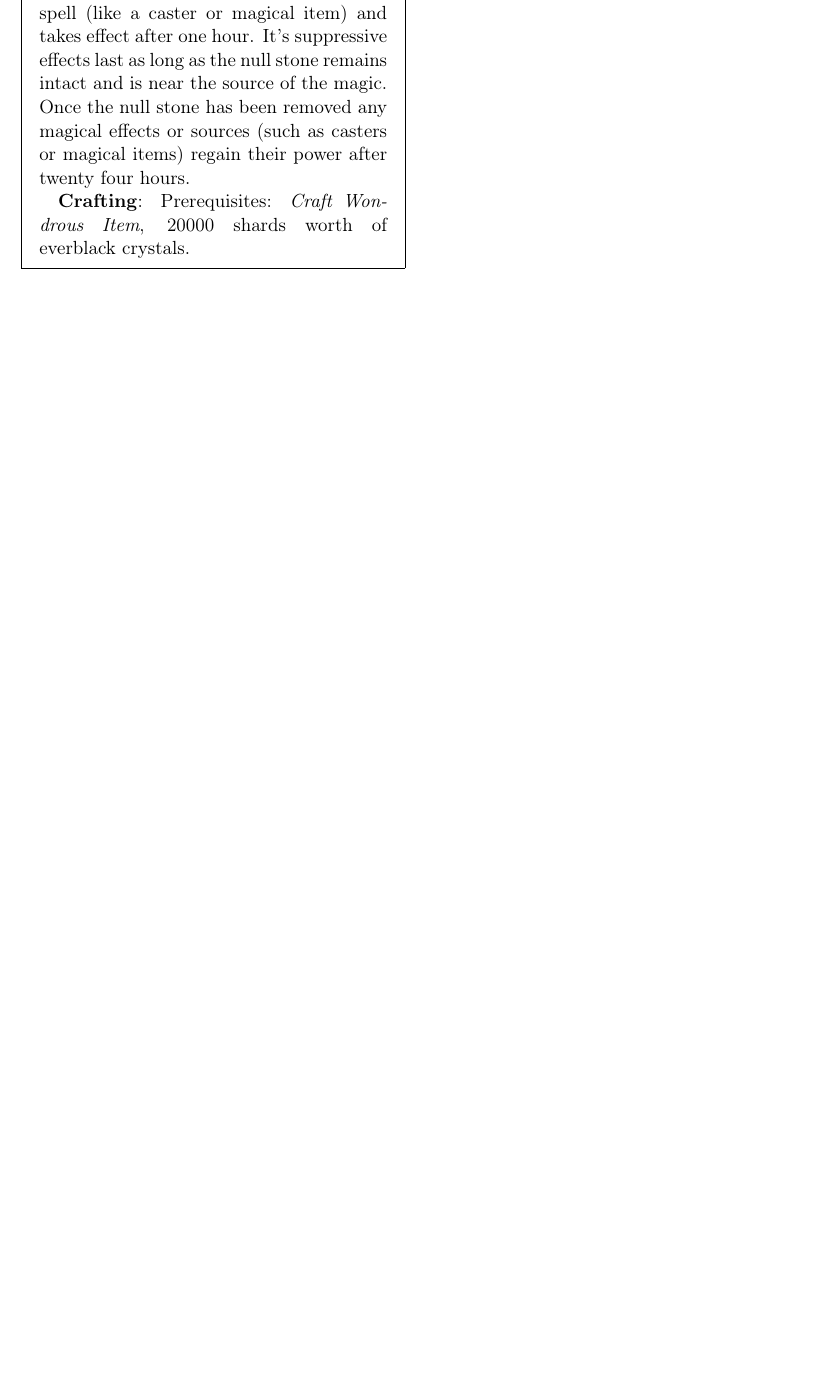
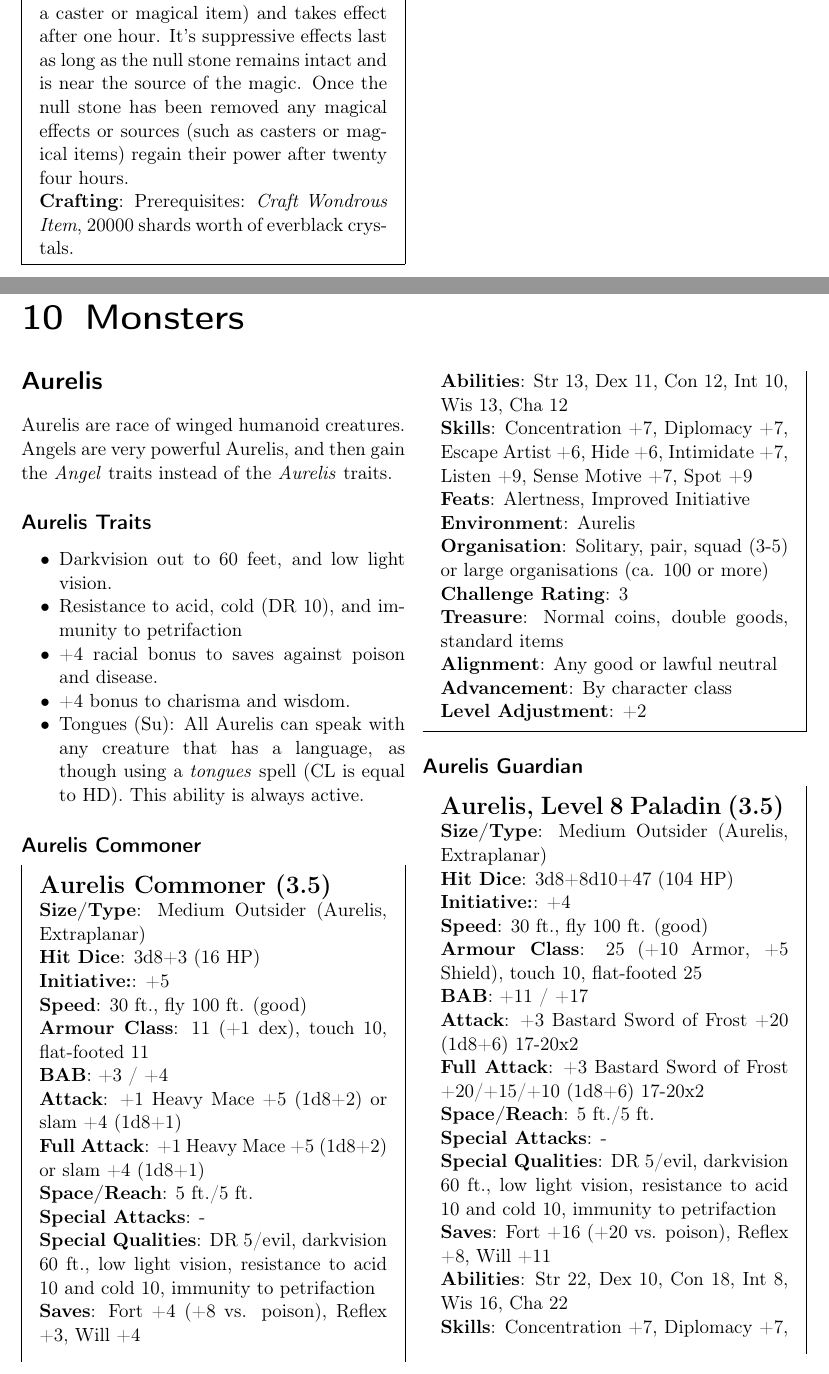
Before and after one commit to n0la/wayfaerersguide-everblack, a LaTeX thesis (wayfaerersguide-everblack.tex, which reads chapters/monsters.tex, chapters/monsters/aurelis.tex): part of page 123 of 123 before the commit and two parts of pages 123 and 125 of 126 after it, the two joined at a grey line, cut so that both start at the same text, the shorter picture padded with empty space. Compiled offline with pdfLaTeX.

Commit message:
began designing monsters

```diff
--- /dev/null
+++ b/chapters/monsters.tex
@@ -0,0 +1,5 @@
+\chapter{Monsters}
+\label{sec:Monsters}
+
+% Aurelis
+\input{chapters/monsters/aurelis}
--- /dev/null
+++ b/chapters/monsters/aurelis.tex
@@ -0,0 +1,69 @@
+\section{Aurelis}
+
+Aurelis are race of winged humanoid creatures. Angels are very powerful Aurelis,
+and then gain the \emph{Angel} traits instead of the \emph{Aurelis} traits.
+
+\subsection{Aurelis Traits}
+\begin{itemize}[noitemsep]
+  \item Darkvision out to 60 feet, and low light vision.
+  \item Resistance to acid, cold (DR 10), and immunity to petrifaction
+  \item +4 racial bonus to saves against poison and disease.
+  \item +4 bonus to charisma and wisdom.
+  \item Tongues (Su): All Aurelis can speak with any creature that has a
+    language, as though using a \emph{tongues} spell (CL is equal to HD).
+    This ability is always active.
+\end{itemize}
+
+\subsection{Aurelis Commoner}
+\label{sec:monster:Aurelis Commoner}
+
+\begin{35e}{\Large{Aurelis Commoner}}
+  \srditem{Size/Type}{Medium Outsider (Aurelis, Extraplanar)}
+  \srditem{Hit Dice}{3d8+3 (16 HP)}
+  \srditem{Initiative:}{+5}
+  \srditem{Speed}{30 ft., fly 100 ft. (good)}
+  \srditem{Armour Class}{11 (+1 dex), touch 10, flat-footed 11}
+  \srditem{BAB}{+3 / +4}
+  \srditem{Attack}{+1 Heavy Mace +5 (1d8+2) or slam +4 (1d8+1)}
+  \srditem{Full Attack}{+1 Heavy Mace +5 (1d8+2) or slam +4 (1d8+1)}
+  \srditem{Space/Reach}{5 ft./5 ft.}
+  \srditem{Special Attacks}{-}
+  \srditem{Special Qualities}{DR 5/evil, darkvision 60 ft., low light vision,
+    resistance to acid 10 and cold 10, immunity to petrifaction}
+  \srditem{Saves}{Fort +4 (+8 vs. poison), Reflex +3, Will +4}
+  \srditem{Abilities}{Str 13, Dex 11, Con 12, Int 10, Wis 13, Cha 12}
+  \srditem{Skills}{Concentration +7, Diplomacy +7, Escape Artist +6, Hide +6,
+    Intimidate +7, Listen +9, Sense Motive +7, Spot +9}
+  \srditem{Feats}{Alertness, Improved Initiative}
+  \srditem{Environment}{Aurelis}
+  \srditem{Organisation}{Solitary, pair, squad (3-5) or large organisations
+    (ca. 100 or more)}
+  \srditem{Challenge Rating}{3}
+  \srditem{Treasure}{Normal coins, double goods, standard items}
+  \srditem{Alignment}{Any good or lawful neutral}
+  \srditem{Advancement}{By character class}
+  \srditem{Level Adjustment}{+2}
+\end{35e}
+
+\subsection{Aurelis Guardian}
+\label{sec:monster:Aurelis Guardian}
+
+\begin{35e}{\Large{Aurelis, Level 8 Paladin}}
+  \srditem{Size/Type}{Medium Outsider (Aurelis, Extraplanar)}
+  \srditem{Hit Dice}{3d8+8d10+47 (104 HP)}
+  \srditem{Initiative:}{+4}
+  \srditem{Speed}{30 ft., fly 100 ft. (good)}
+  \srditem{Armour Class}{25 (+10 Armor, +5 Shield), touch 10, flat-footed 25}
+  \srditem{BAB}{+11 / +17}
+  \srditem{Attack}{+3 Bastard Sword of Frost +20 (1d8+6) 17-20x2}
+  \srditem{Full Attack}{+3 Bastard Sword of Frost +20/+15/+10 (1d8+6) 17-20x2}
+  \srditem{Space/Reach}{5 ft./5 ft.}
+  \srditem{Special Attacks}{-}
+  \srditem{Special Qualities}{DR 5/evil, darkvision 60 ft., low light vision,
+    resistance to acid 10 and cold 10, immunity to petrifaction}
+  \srditem{Saves}{Fort +16 (+20 vs. poison), Reflex +8, Will +11}
+  \srditem{Abilities}{Str 22, Dex 10, Con 18, Int 8, Wis 16, Cha 22}
+  \srditem{Skills}{Concentration +7, Diplomacy +7, Escape Artist +6, Hide +6,
+    Intimidate +7, Listen +9, Sense Motive +7, Spot +9}
+  \srditem{Feats}{Alertness, Improved Initiative, Power Attack, Cleave,
+    Weapon Proficiency (Bastard Sword), Improved Critical (Bastard Sword)}
@@ -0,0 +88 @@
+\end{35e}
```
Also changed, not shown: macros.tex (+10 -1 lines), wayfaerersguide-everblack.tex (+3 -0 lines), chapters/monsters/aurelis.tex (18 more changed lines).
